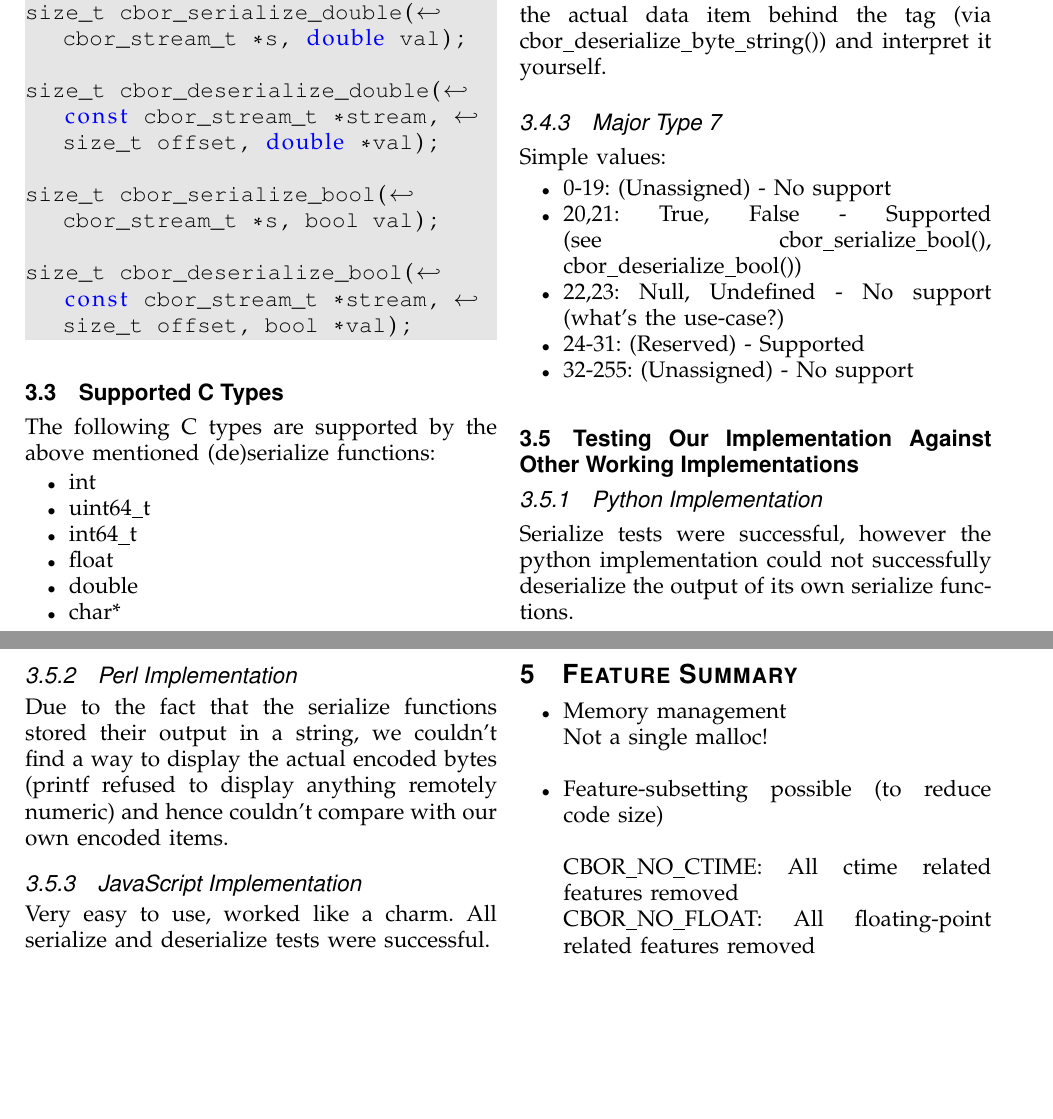
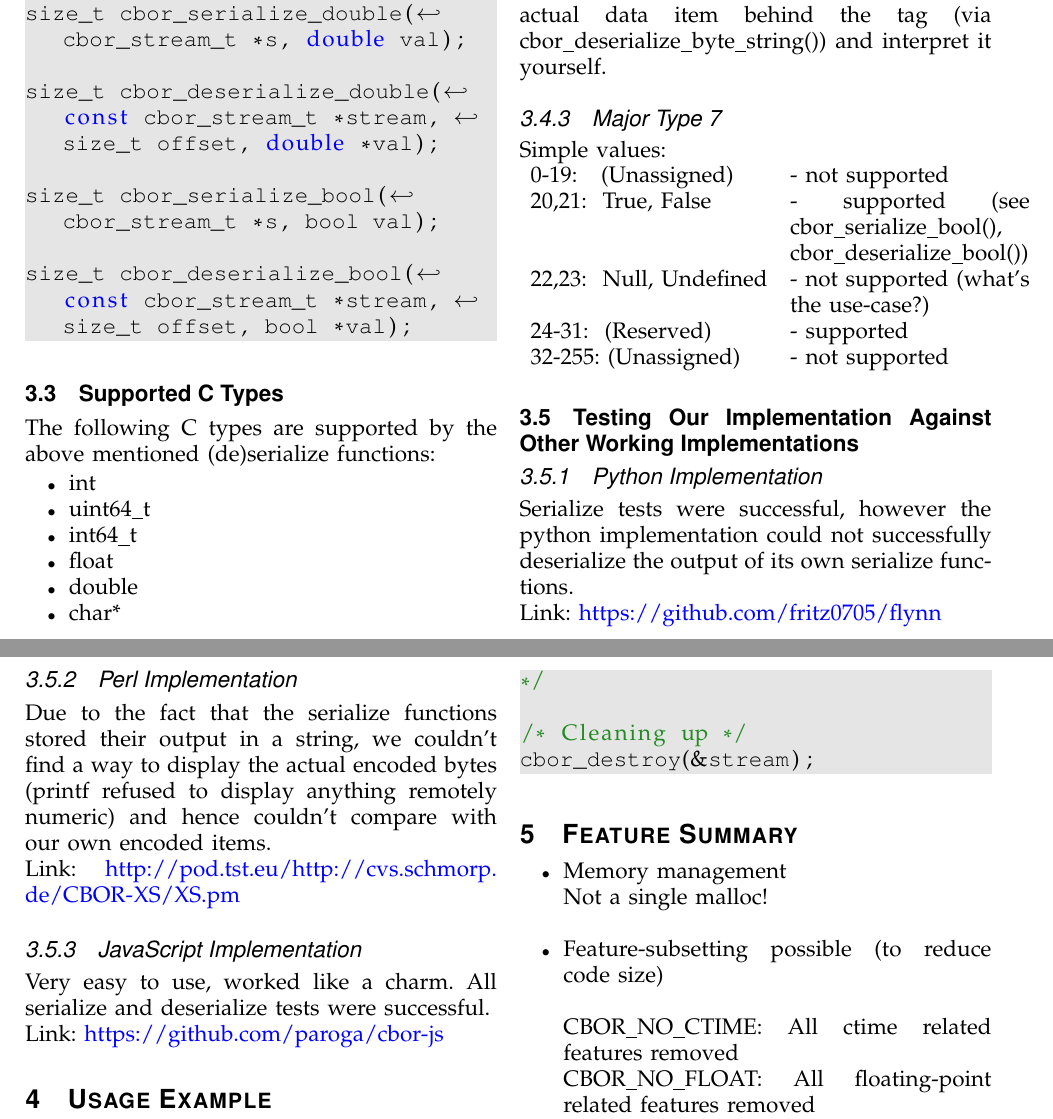
Before and after one commit to krf/cbor-for-riot, a LaTeX paper (final_report/final_report_cbor.tex): two parts of pages 4 and 5 of 6, joined at a grey line, cut so that both start at the same text, the shorter picture padded with empty space. Compiled offline with pdfLaTeX.

Commit message:
made minor changes to final report

```diff
--- a/final_report/final_report_cbor.tex
+++ b/final_report/final_report_cbor.tex
@@ -1115,23 +1116,25 @@ Encoding date and time: date/time strings that follow the standard format descri
 Since we do not have C types for representing bignums/bigfloats/decimal-fraction we do not provide API to serialize/deserialize them at all. You can still read out the actual data item behind the tag (via cbor\_deserialize\_byte\_string()) and interpret it yourself.
 \subsubsection{Major Type 7}
-Simple values:
-\begin{itemize}
-\item   0-19: (Unassigned)    - No support
-\item  20,21: True, False     - Supported (see cbor\_serialize\_bool(), cbor\_deserialize\_bool())
-\item  22,23: Null, Undefined - No support (what's the use-case?)
-\item  24-31: (Reserved)      - Supported
-\item  32-255: (Unassigned)   - No support
-\end{itemize}
+Simple values:\\
+\begin{tabular}{ l p{4.5cm} }
+  0-19:~~ (Unassigned)    & - not supported \\
+  20,21:~ True, False     & - supported (see cbor\_serialize\_bool(), cbor\_deserialize\_bool()) \\
+  22,23:~ Null, Undefined & - not supported (what's the use-case?) \\
+  24-31:~ (Reserved)      & - supported \\
+  32-255: (Unassigned)    & - not supported \\
+\end{tabular}
 
 
 \subsection{Testing Our Implementation Against Other Working Implementations}
 \subsubsection{Python Implementation}
-Serialize tests were successful, however the python implementation could not successfully deserialize the output of its own serialize functions.
+Serialize tests were successful, however the python implementation could not successfully deserialize the output of its own serialize functions.\\
+Link: \url{https://github.com/fritz0705/flynn}
 \subsubsection{Perl Implementation}
-Due to the fact that the serialize functions stored their output in a string, we couldn't find a way to display the actual encoded bytes (printf refused to display anything remotely numeric) and hence couldn't compare with our own encoded items.
+Due to the fact that the serialize functions stored their output in a string, we couldn't find a way to display the actual encoded bytes (printf refused to display anything remotely numeric) and hence couldn't compare with our own encoded items.\\
+Link: \url{http://pod.tst.eu/http://cvs.schmorp.de/CBOR-XS/XS.pm}
 \subsubsection{JavaScript Implementation}
-Very easy to use, worked like a charm. All serialize and deserialize tests were successful.
-
+Very easy to use, worked like a charm. All serialize and deserialize tests were successful.\\
+Link: \url{https://github.com/paroga/cbor-js}
 
 \section{Usage Example}
 \begin{lstlisting}[language=C]
```
Also changed, not shown: final_report/final_report_cbor.tex (17 more changed lines).
